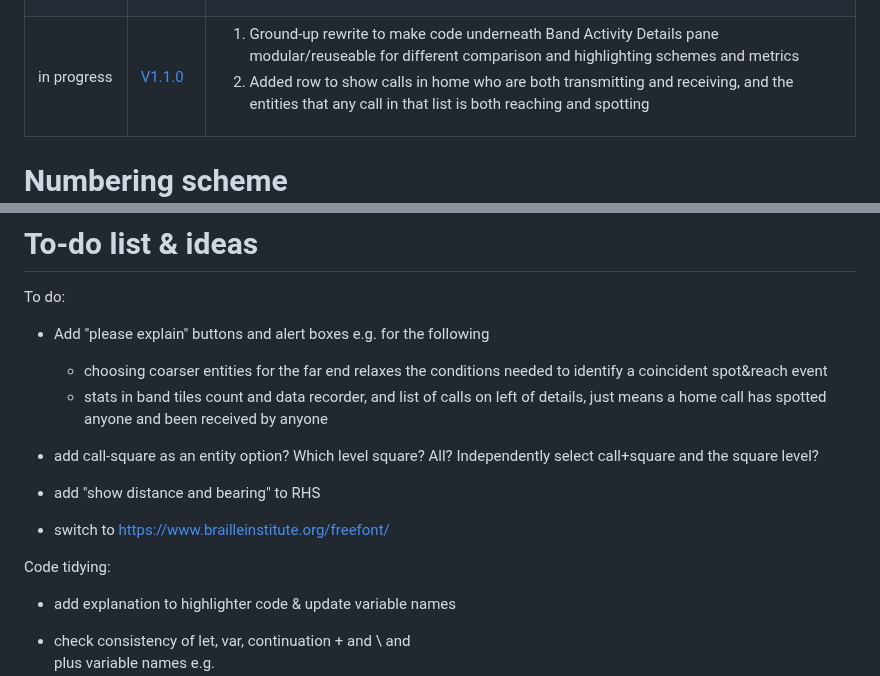
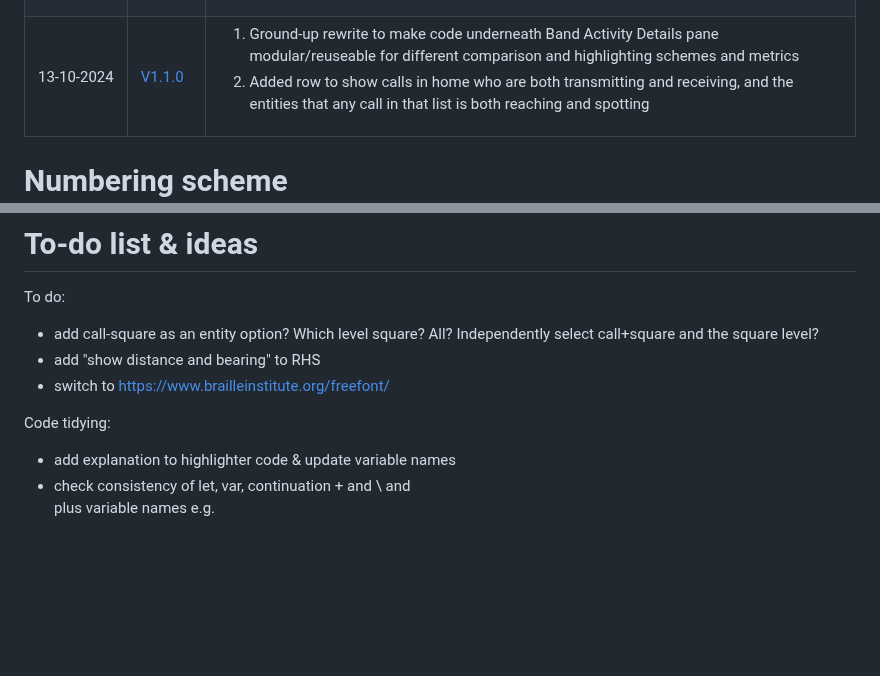
Before and after one commit to G1OJS/BandOpticon, a Markdown page: Change History.md, 2 parts joined by grey strips. Drawn GitHub-style; blank space fills up the shorter version.

```diff
--- a/Change History.md
+++ b/Change History.md
@@ -62,7 +62,7 @@
 </tr>
 
 <tr>
-  <td>in progress</td><td><a href='https://g1ojs.github.io/BandOpticon/Versions/BandOpticon%20V1.1.0'>V1.1.0</a></td>
+  <td>13-10-2024</td><td><a href='https://g1ojs.github.io/BandOpticon/Versions/BandOpticon%20V1.1.0'>V1.1.0</a></td>
   <td>
     <ol>
       <li>Ground-up rewrite to make code underneath Band Activity Details pane modular/reuseable for different comparison and highlighting schemes and metrics</li>
@@ -87,18 +87,12 @@ Additional labels for pre-release and build metadata are available as extensions
 # To-do list & ideas
 
 To do:
-  - Add "please explain" buttons and alert boxes e.g. for the following
-    - choosing coarser entities for the far end relaxes the conditions needed to identify a coincident spot&reach event
-    - stats in band tiles count and data recorder, and list of calls on left of details, just means a home call has spotted anyone and been received by anyone
-
   - add call-square as an entity option? Which level square? All? Independently select call+square and the square level?
   - add "show distance and bearing" to RHS
   - switch to https://www.brailleinstitute.org/freefont/
 
-
 Code tidying:
   - add explanation to highlighter code & update variable names
-
   - check consistency of let, var, continuation + and \ and <br> plus variable names e.g.
      - IMMUTABLE = const
      - Capital_plurals = Set
```
